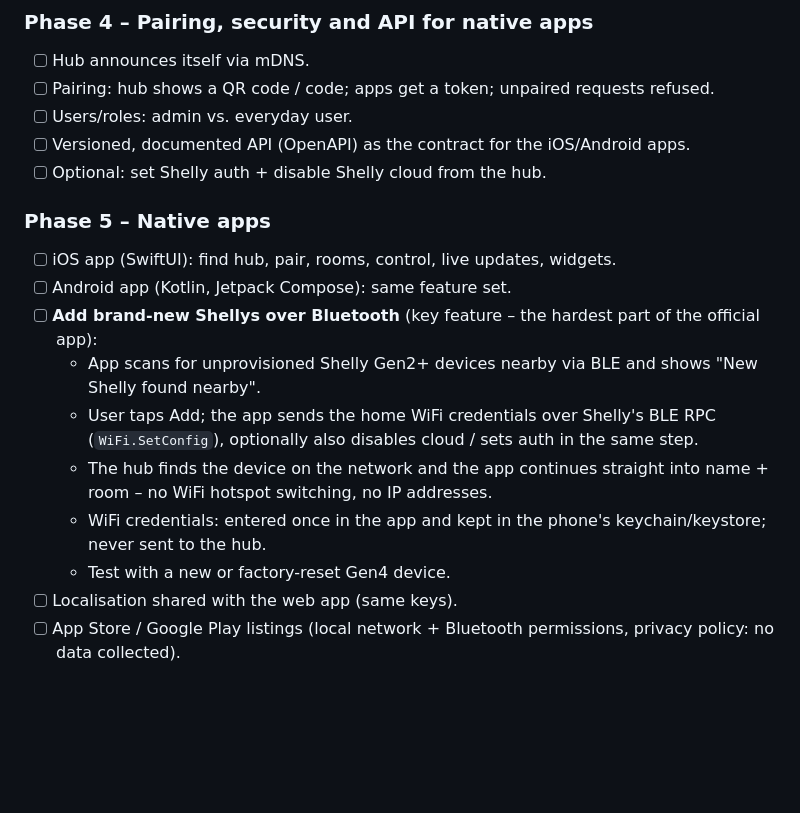
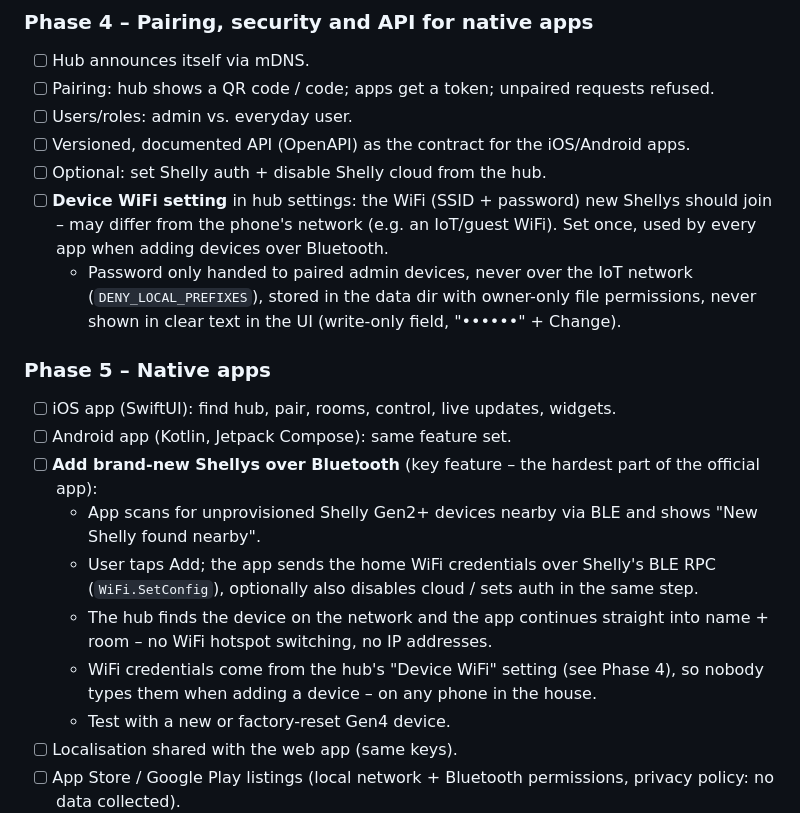
Before and after one commit to Egernet-CS/shelly-hub, a Markdown page: PLAN.md, the part around the change. Drawn GitHub-style; blank space fills up the shorter version.

Commit message:
Plan: store the device WiFi in hub settings for Bluetooth onboarding
Co-Authored-By: Claude Opus 5.5 <noreply@anthropic.com>

```diff
--- a/PLAN.md
+++ b/PLAN.md
@@ -76,6 +76,12 @@ Key technical choices:
 - [ ] Users/roles: admin vs. everyday user.
 - [ ] Versioned, documented API (OpenAPI) as the contract for the iOS/Android apps.
 - [ ] Optional: set Shelly auth + disable Shelly cloud from the hub.
+- [ ] **Device WiFi setting** in hub settings: the WiFi (SSID + password) new Shellys should join –
+      may differ from the phone's network (e.g. an IoT/guest WiFi). Set once, used by every app
+      when adding devices over Bluetooth.
+  - Password only handed to paired admin devices, never over the IoT network (`DENY_LOCAL_PREFIXES`),
+    stored in the data dir with owner-only file permissions, never shown in clear text in the
+    UI (write-only field, "••••••" + Change).
 
 ### Phase 5 – Native apps
 - [ ] iOS app (SwiftUI): find hub, pair, rooms, control, live updates, widgets.
@@ -87,8 +93,8 @@ Key technical choices:
     (`WiFi.SetConfig`), optionally also disables cloud / sets auth in the same step.
   - The hub finds the device on the network and the app continues straight into
     name + room – no WiFi hotspot switching, no IP addresses.
-  - WiFi credentials: entered once in the app and kept in the phone's keychain/keystore;
-    never sent to the hub.
+  - WiFi credentials come from the hub's "Device WiFi" setting (see Phase 4), so nobody
+    types them when adding a device – on any phone in the house.
   - Test with a new or factory-reset Gen4 device.
 - [ ] Localisation shared with the web app (same keys).
 - [ ] App Store / Google Play listings (local network + Bluetooth permissions, privacy policy:
```
